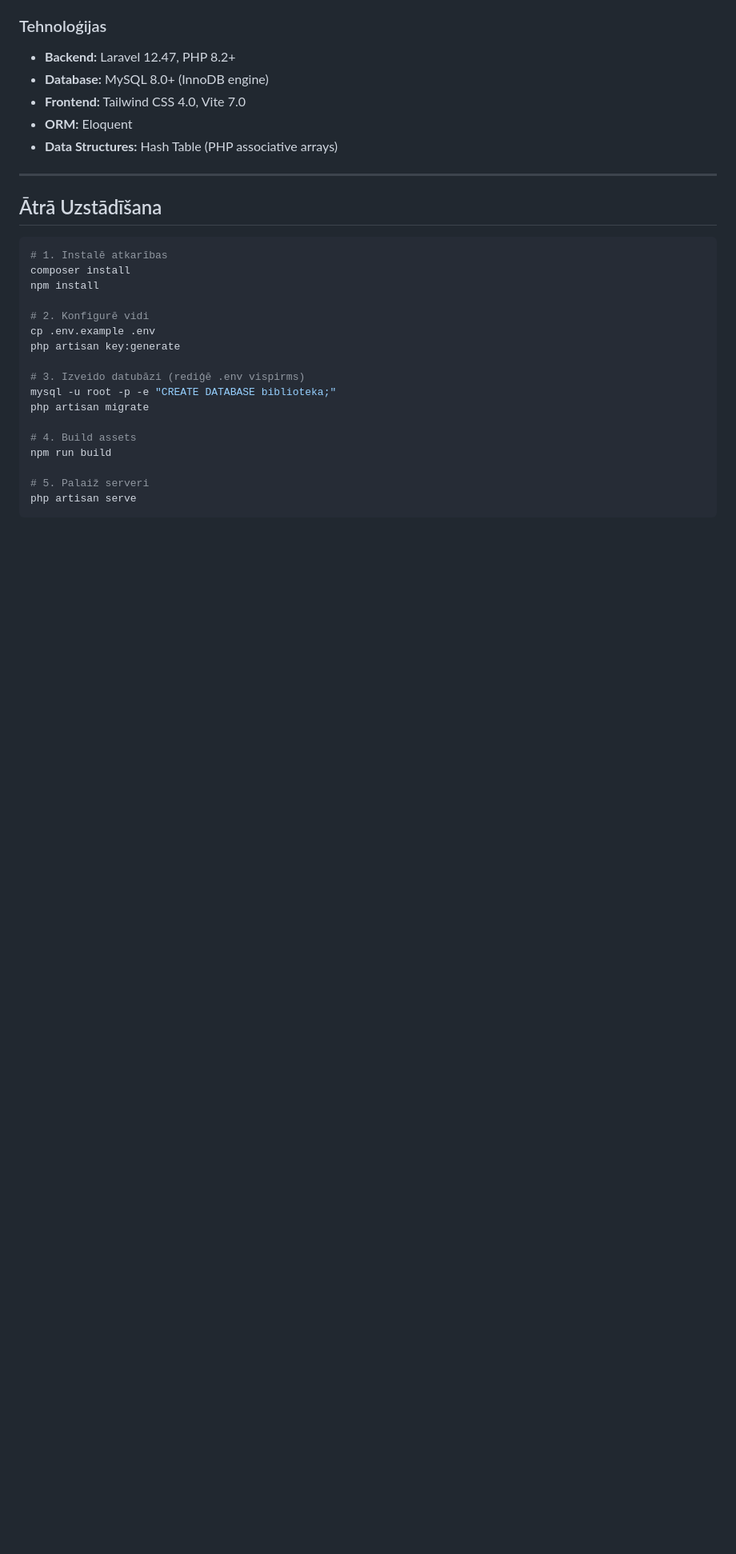
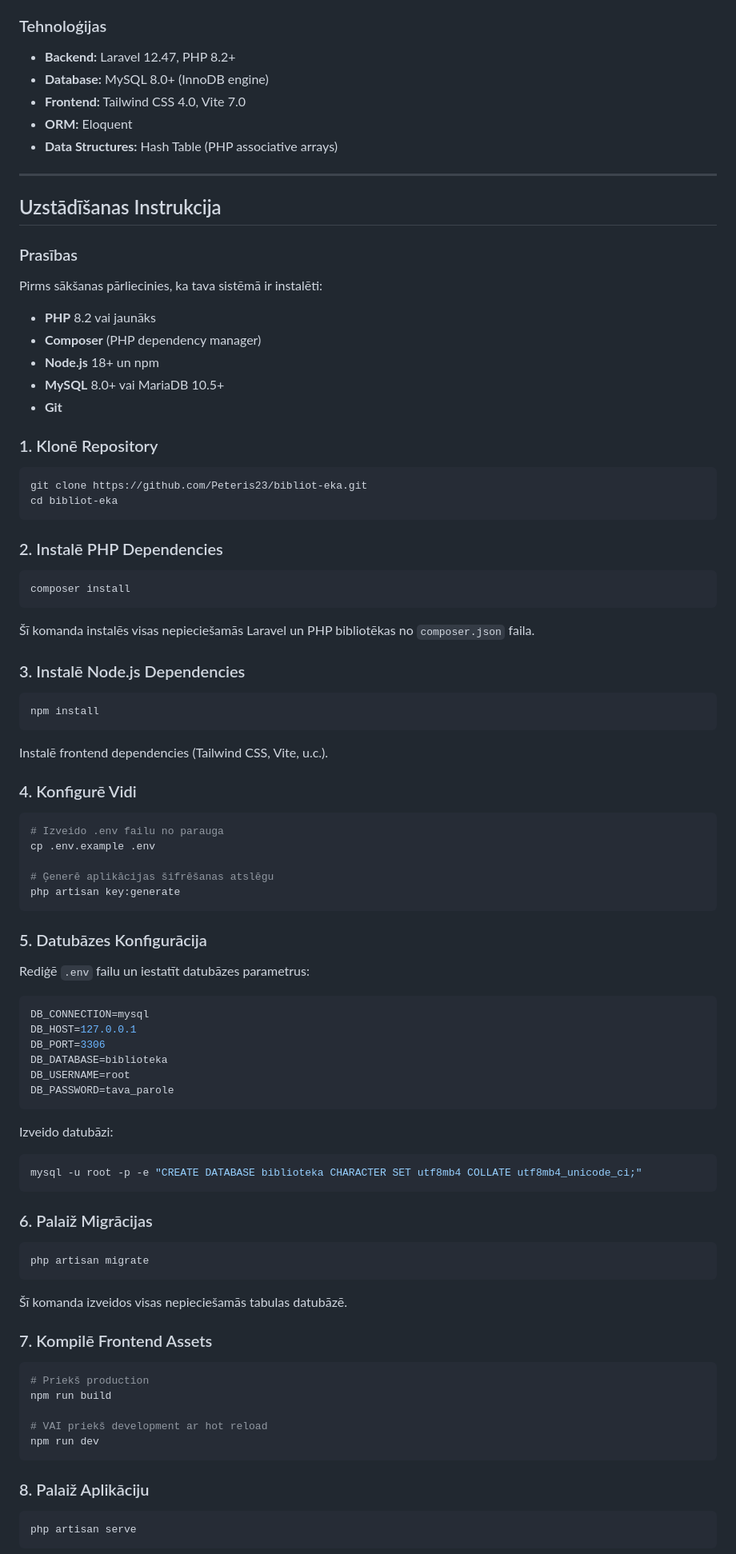
Before and after one commit to Peteris23/bibliot-eka, a Markdown page: README.md, the part around one of its changes. Shown at 80% size. Drawn GitHub-style; blank space fills up the shorter version.

Commit message:
Pievienots detalizēts uzstādīšanas tutorials ar prasībām un soļiem

````diff
--- a/README.md
+++ b/README.md
@@ -68,25 +68,90 @@ Diagramma attēlo trīs galvenās entītijas:
 
 ---
 
-## Ātrā Uzstādīšana
+## Uzstādīšanas Instrukcija
+
+### Prasības
+
+Pirms sākšanas pārliecinies, ka tava sistēmā ir instalēti:
+- **PHP** 8.2 vai jaunāks
+- **Composer** (PHP dependency manager)
+- **Node.js** 18+ un npm
+- **MySQL** 8.0+ vai MariaDB 10.5+
+- **Git**
+
+### 1. Klonē Repository
 
 ```bash
-# 1. Instalē atkarības
+git clone https://github.com/Peteris23/bibliot-eka.git
+cd bibliot-eka
+```
+
+### 2. Instalē PHP Dependencies
+
+```bash
 composer install
+```
+
+Šī komanda instalēs visas nepieciešamās Laravel un PHP bibliotēkas no `composer.json` faila.
+
+### 3. Instalē Node.js Dependencies
+
+```bash
 npm install
+```
 
-# 2. Konfigurē vidi
+Instalē frontend dependencies (Tailwind CSS, Vite, u.c.).
+
+### 4. Konfigurē Vidi
+
+```bash
+# Izveido .env failu no parauga
 cp .env.example .env
+
+# Ģenerē aplikācijas šifrēšanas atslēgu
 php artisan key:generate
+```
 
-# 3. Izveido datubāzi (rediģē .env vispirms)
-mysql -u root -p -e "CREATE DATABASE biblioteka;"
+### 5. Datubāzes Konfigurācija
+
+Rediģē `.env` failu un iestatīt datubāzes parametrus:
+
+```env
+DB_CONNECTION=mysql
+DB_HOST=127.0.0.1
+DB_PORT=3306
+DB_DATABASE=biblioteka
+DB_USERNAME=root
+DB_PASSWORD=tava_parole
+```
+
+Izveido datubāzi:
+
+```bash
+mysql -u root -p -e "CREATE DATABASE biblioteka CHARACTER SET utf8mb4 COLLATE utf8mb4_unicode_ci;"
+```
+
+### 6. Palaiž Migrācijas
+
+```bash
 php artisan migrate
+```
 
-# 4. Build assets
+Šī komanda izveidos visas nepieciešamās tabulas datubāzē.
+
+### 7. Kompilē Frontend Assets
+
+```bash
+# Priekš production
 npm run build
 
-# 5. Palaiž serveri
+# VAI priekš development ar hot reload
+npm run dev
+```
+
+### 8. Palaiž Aplikāciju
+
+```bash
 php artisan serve
 ```
 
````
Also changed, not shown: other parts of README.md (+16 -1 lines).
